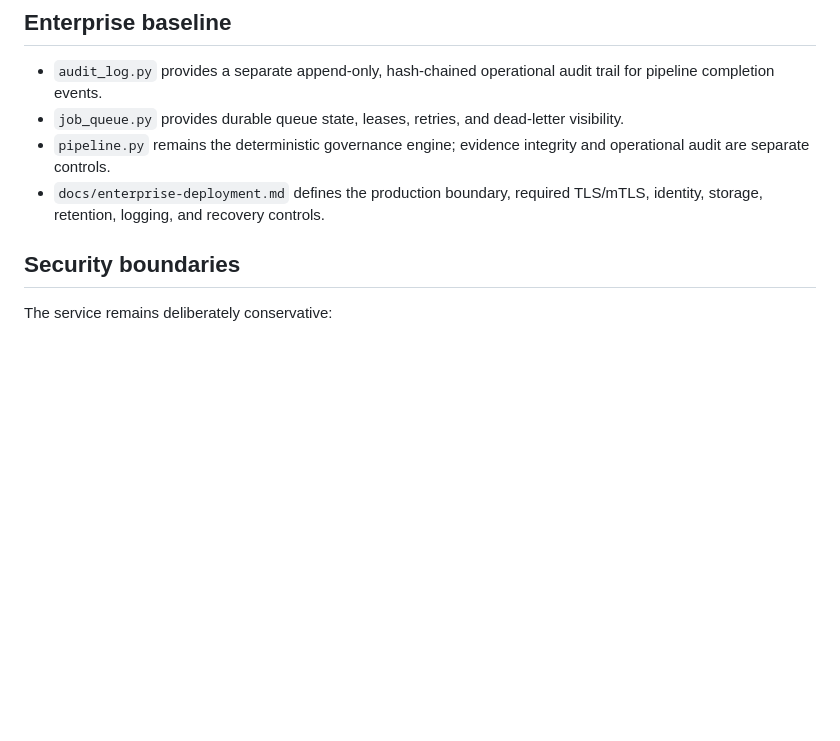
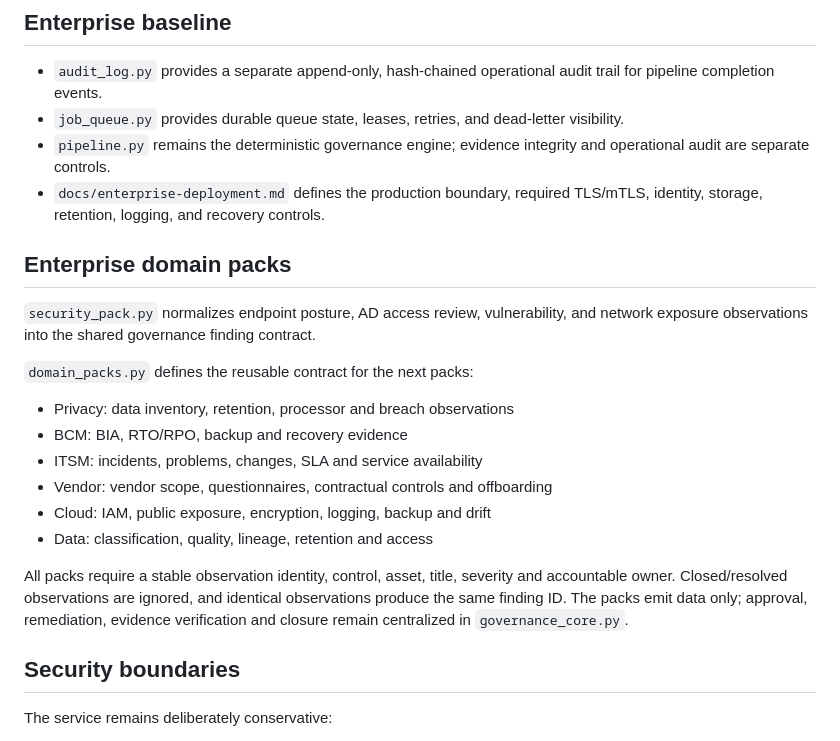
Before and after one commit to SuriyaBoon/SentinelGRC, a Markdown page: README.md, the part around the change. GitHub-like rendering; blank space fills up the shorter version.

Commit message:
docs: describe enterprise domain pack contracts

```diff
--- a/README.md
+++ b/README.md
@@ -134,6 +134,22 @@ This is a governance-core lab, not a production identity provider. Production st
 - `pipeline.py` remains the deterministic governance engine; evidence integrity and operational audit are separate controls.
 - `docs/enterprise-deployment.md` defines the production boundary, required TLS/mTLS, identity, storage, retention, logging, and recovery controls.
 
+
+## Enterprise domain packs
+
+`security_pack.py` normalizes endpoint posture, AD access review, vulnerability, and network exposure observations into the shared governance finding contract.
+
+`domain_packs.py` defines the reusable contract for the next packs:
+
+- Privacy: data inventory, retention, processor and breach observations
+- BCM: BIA, RTO/RPO, backup and recovery evidence
+- ITSM: incidents, problems, changes, SLA and service availability
+- Vendor: vendor scope, questionnaires, contractual controls and offboarding
+- Cloud: IAM, public exposure, encryption, logging, backup and drift
+- Data: classification, quality, lineage, retention and access
+
+All packs require a stable observation identity, control, asset, title, severity and accountable owner. Closed/resolved observations are ignored, and identical observations produce the same finding ID. The packs emit data only; approval, remediation, evidence verification and closure remain centralized in `governance_core.py`.
+
 ## Security boundaries
 
 The service remains deliberately conservative:
```
